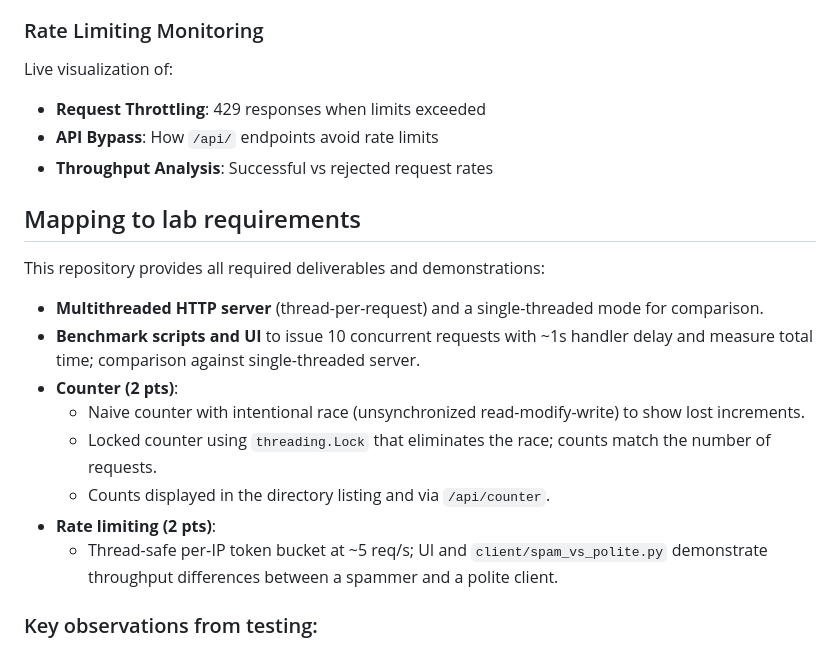
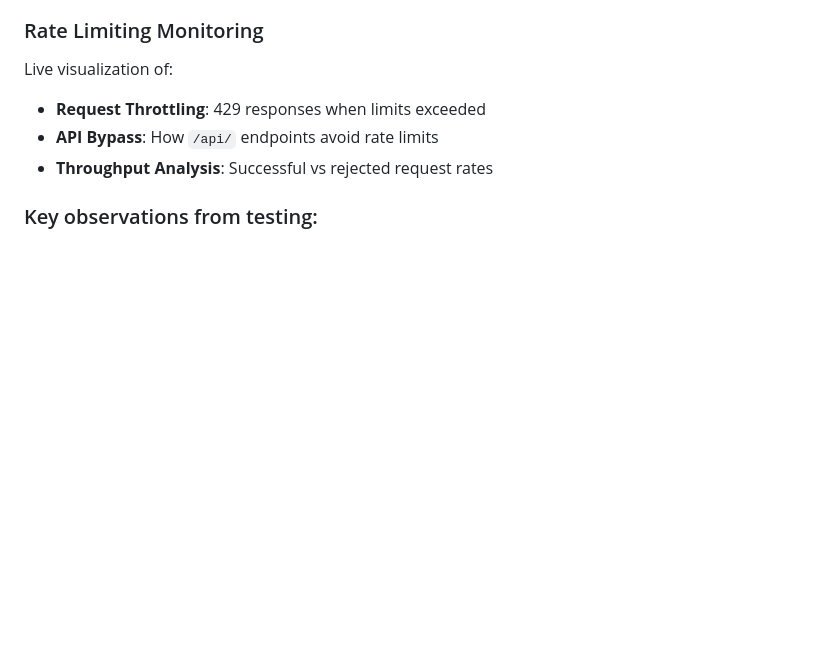
Before and after one commit to blinduandi/PR, a Markdown page: Lab 2/README.md, the part around the change printed below. Drawn GitHub-style; blank space fills up the shorter version.

```diff
--- a/Lab 2/README.md
+++ b/Lab 2/README.md
@@ -204,18 +262,6 @@ Live visualization of:
 - **Request Throttling**: 429 responses when limits exceeded
 - **API Bypass**: How `/api/` endpoints avoid rate limits
 - **Throughput Analysis**: Successful vs rejected request rates
-
-## Mapping to lab requirements
-This repository provides all required deliverables and demonstrations:
-
-- **Multithreaded HTTP server** (thread-per-request) and a single-threaded mode for comparison.
-- **Benchmark scripts and UI** to issue 10 concurrent requests with ~1s handler delay and measure total time; comparison against single-threaded server.
-- **Counter (2 pts)**:
-  - Naive counter with intentional race (unsynchronized read-modify-write) to show lost increments.
-  - Locked counter using `threading.Lock` that eliminates the race; counts match the number of requests.
-  - Counts displayed in the directory listing and via `/api/counter`.
-- **Rate limiting (2 pts)**:
-  - Thread-safe per‑IP token bucket at ~5 req/s; UI and `client/spam_vs_polite.py` demonstrate throughput differences between a spammer and a polite client.
 
 ### Key observations from testing:
 - **Concurrency vs parallelism**: Lab comparison shows sequential time ≈ N×delay vs concurrent time ≈ delay in the threaded server; switching to single-threaded makes concurrent behave sequentially.
```
Also changed, not shown: other parts of Lab 2/README.md (+81 -23 lines), Lab 2/images/single-threded-multi.png.
